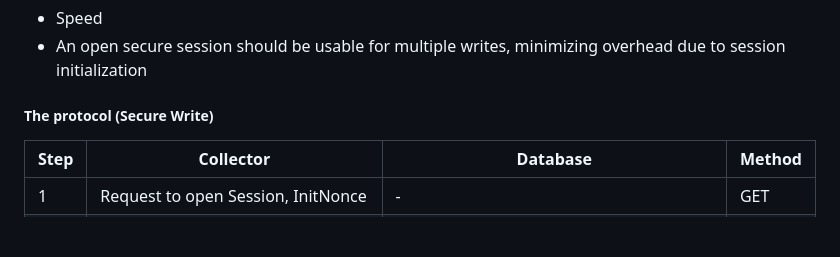
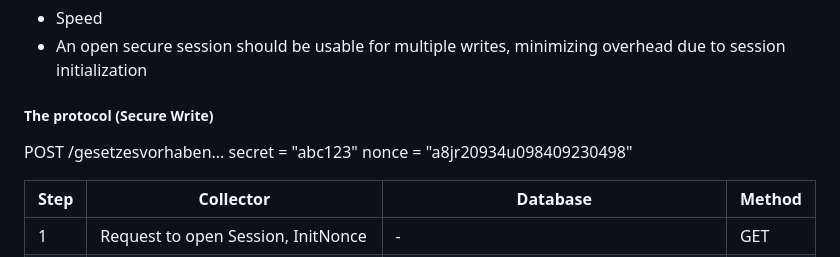
Before and after one commit to Chrystalkey/landtagszusammenfasser, a Markdown page: docs/collector_api.md, the part around the change. Drawn GitHub-style; blank space fills up the shorter version.

Commit message:
simplified one-step auth

```diff
--- a/docs/collector_api.md
+++ b/docs/collector_api.md
@@ -108,6 +108,11 @@ The following general properties are relevant:
   - Speed
   - An open secure session should be usable for multiple writes, minimizing overhead due to session initialization
 ##### The protocol (Secure Write)
+POST /gesetzesvorhaben...
+secret = "abc123"
+nonce = "a8jr20934u098409230498"
+
+
  | Step | Collector                                                                                            | Database                                                                                                                                         | Method |
  | ---- | ---------------------------------------------------------------------------------------------------- | ------------------------------------------------------------------------------------------------------------------------------------------------ | ------ |
  | 1    | Request to open Session, InitNonce                                                                   | -                                                                                                                                                | GET    |
```
